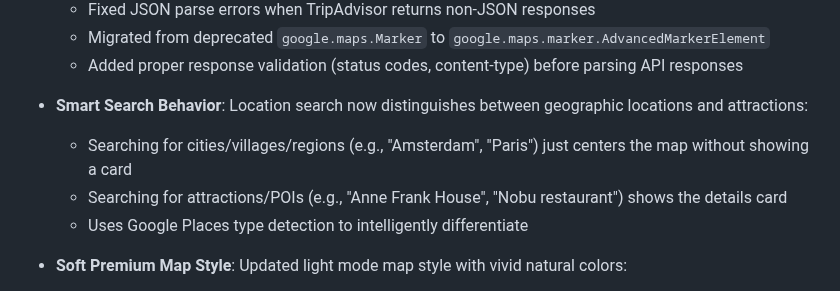
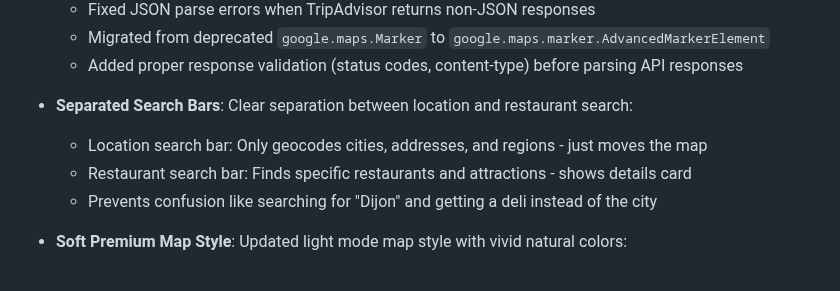
Before and after one commit to akivafriedmann/TravelBuddy, a Markdown page: replit.md, the part around the change. GitHub-like rendering.

Commit message:
Separate search bars for improved location and restaurant finding
Update search functionality to distinguish between geographic locations and specific points of interest, using separate search bars for clarity.

Replit-Commit-Author: Agent
Replit-Commit-Session-Id: 928346e8-dbec-493c-82f5-74beb298f473
Replit-Commit-Checkpoint-Type: full_checkpoint
Replit-Commit-Event-Id: 68d9cd49-6da1-4994-9800-c1f0f12be2ee
Replit-Commit-Screenshot-Url: https://storage.googleapis.com/screenshot-production-us-central1/f121b68b-d9ea-4b66-b7e7-8db9c4216f9a/928346e8-dbec-493c-82f5-74beb298f473/XvBT3hk

```diff
--- a/replit.md
+++ b/replit.md
@@ -141,10 +141,10 @@ Preferred communication style: Simple, everyday language.
   - Migrated from deprecated `google.maps.Marker` to `google.maps.marker.AdvancedMarkerElement`
   - Added proper response validation (status codes, content-type) before parsing API responses
 
-- **Smart Search Behavior**: Location search now distinguishes between geographic locations and attractions:
-  - Searching for cities/villages/regions (e.g., "Amsterdam", "Paris") just centers the map without showing a card
-  - Searching for attractions/POIs (e.g., "Anne Frank House", "Nobu restaurant") shows the details card
-  - Uses Google Places type detection to intelligently differentiate
+- **Separated Search Bars**: Clear separation between location and restaurant search:
+  - Location search bar: Only geocodes cities, addresses, and regions - just moves the map
+  - Restaurant search bar: Finds specific restaurants and attractions - shows details card
+  - Prevents confusion like searching for "Dijon" and getting a deli instead of the city
 
 - **Soft Premium Map Style**: Updated light mode map style with vivid natural colors:
   - Water areas display with bright sky blue (#4FC3F7) - canals and rivers are clearly visible
```
